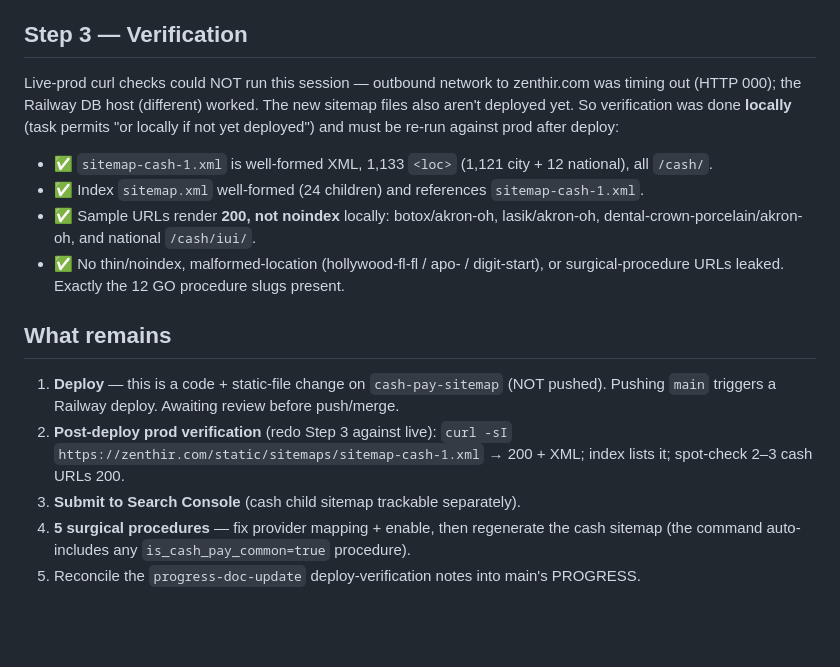
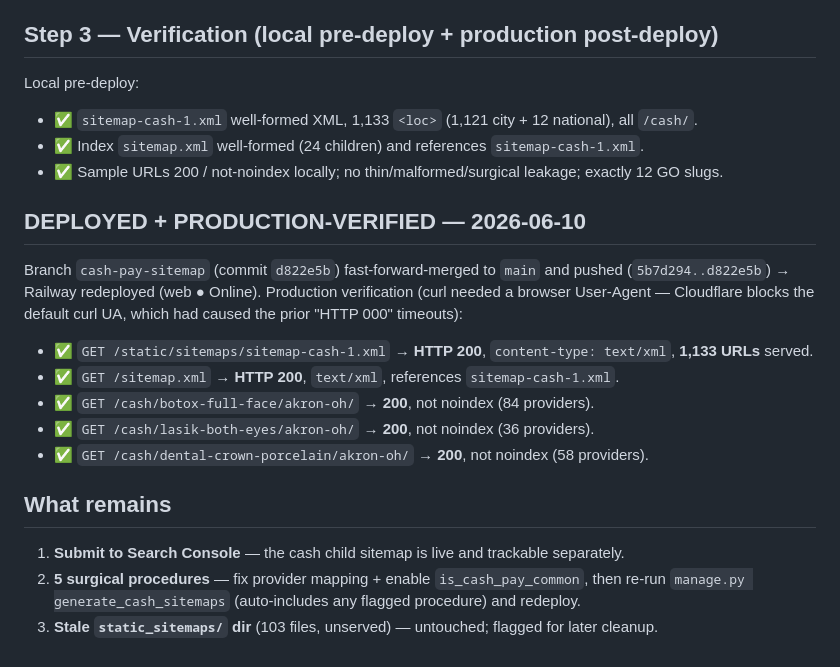
Before and after one commit to leshane-stack/zenthir, a Markdown page: PROGRESS.md, the part around one of its changes. GitHub-like rendering; blank space fills up the shorter version.

```diff
--- a/PROGRESS.md
+++ b/PROGRESS.md
@@ -488,25 +529,25 @@ sanity alarm.
   one `<sitemap>` entry for the cash child. No other sitemap files touched.
 - City pages priority 0.8, national 0.7 (matching existing market/procedure priorities).
 
-## Step 3 — Verification
-Live-prod curl checks could NOT run this session — outbound network to zenthir.com
-was timing out (HTTP 000); the Railway DB host (different) worked. The new sitemap
-files also aren't deployed yet. So verification was done **locally** (task permits
-"or locally if not yet deployed") and must be re-run against prod after deploy:
-- ✅ `sitemap-cash-1.xml` is well-formed XML, 1,133 `<loc>` (1,121 city + 12 national), all `/cash/`.
+## Step 3 — Verification (local pre-deploy + production post-deploy)
+Local pre-deploy:
+- ✅ `sitemap-cash-1.xml` well-formed XML, 1,133 `<loc>` (1,121 city + 12 national), all `/cash/`.
 - ✅ Index `sitemap.xml` well-formed (24 children) and references `sitemap-cash-1.xml`.
-- ✅ Sample URLs render **200, not noindex** locally: botox/akron-oh, lasik/akron-oh,
-  dental-crown-porcelain/akron-oh, and national `/cash/iui/`.
-- ✅ No thin/noindex, malformed-location (hollywood-fl-fl / apo- / digit-start), or
-  surgical-procedure URLs leaked. Exactly the 12 GO procedure slugs present.
+- ✅ Sample URLs 200 / not-noindex locally; no thin/malformed/surgical leakage; exactly 12 GO slugs.
+
+## DEPLOYED + PRODUCTION-VERIFIED — 2026-06-10
+Branch `cash-pay-sitemap` (commit `d822e5b`) fast-forward-merged to `main` and pushed
+(`5b7d294..d822e5b`) → Railway redeployed (web ● Online). Production verification
+(curl needed a browser User-Agent — Cloudflare blocks the default curl UA, which had
+caused the prior "HTTP 000" timeouts):
+- ✅ `GET /static/sitemaps/sitemap-cash-1.xml` → **HTTP 200**, `content-type: text/xml`, **1,133 URLs** served.
+- ✅ `GET /sitemap.xml` → **HTTP 200**, `text/xml`, references `sitemap-cash-1.xml`.
+- ✅ `GET /cash/botox-full-face/akron-oh/` → **200**, not noindex (84 providers).
+- ✅ `GET /cash/lasik-both-eyes/akron-oh/` → **200**, not noindex (36 providers).
+- ✅ `GET /cash/dental-crown-porcelain/akron-oh/` → **200**, not noindex (58 providers).
 
 ## What remains
-1. **Deploy** — this is a code + static-file change on `cash-pay-sitemap` (NOT pushed).
-   Pushing `main` triggers a Railway deploy. Awaiting review before push/merge.
-2. **Post-deploy prod verification** (redo Step 3 against live): `curl -sI`
-   `https://zenthir.com/static/sitemaps/sitemap-cash-1.xml` → 200 + XML; index lists it;
-   spot-check 2–3 cash URLs 200.
-3. **Submit to Search Console** (cash child sitemap trackable separately).
-4. **5 surgical procedures** — fix provider mapping + enable, then regenerate the cash
-   sitemap (the command auto-includes any `is_cash_pay_common=true` procedure).
-5. Reconcile the `progress-doc-update` deploy-verification notes into main's PROGRESS.
+1. **Submit to Search Console** — the cash child sitemap is live and trackable separately.
+2. **5 surgical procedures** — fix provider mapping + enable `is_cash_pay_common`, then
+   re-run `manage.py generate_cash_sitemaps` (auto-includes any flagged procedure) and redeploy.
+3. **Stale `static_sitemaps/` dir** (103 files, unserved) — untouched; flagged for later cleanup.
```
Also changed, not shown: other parts of PROGRESS.md (+41 -0 lines).
